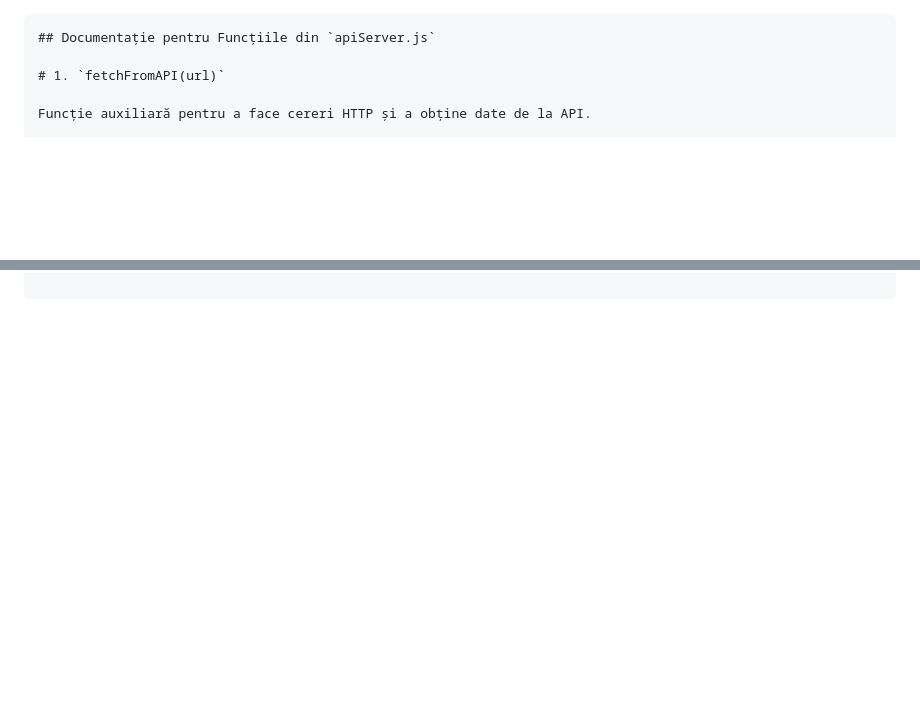
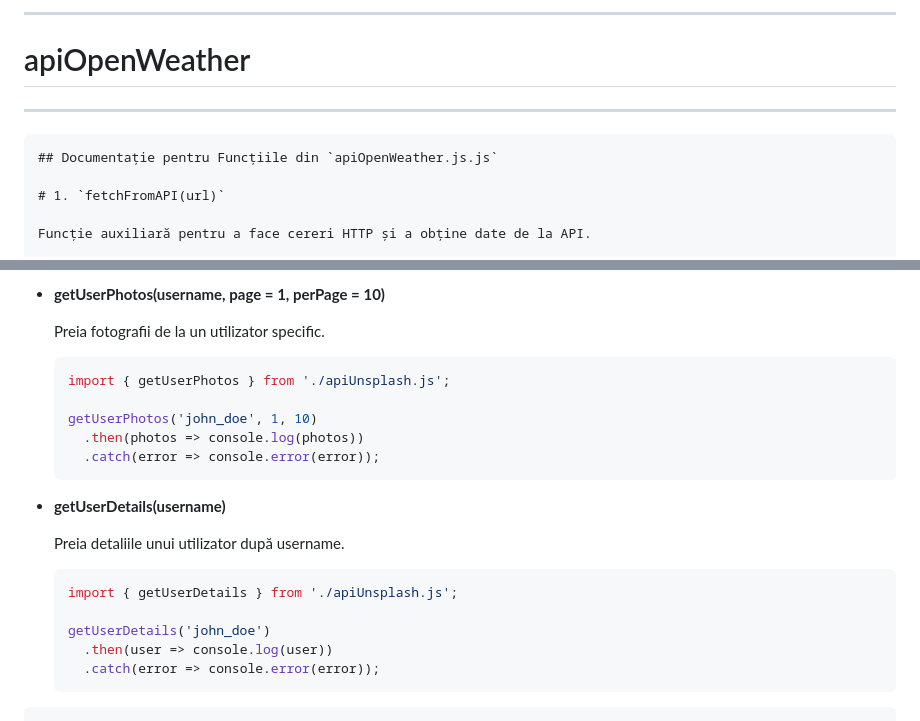
Before and after one commit to MatacheAlexandru/TestPR, a Markdown page: README.md, 2 parts joined by grey strips. GitHub-like rendering; blank space fills up the shorter version.

`````diff
--- a/README.md
+++ b/README.md
@@ -1,5 +1,11 @@
+--------------------------------------------------------------------
+# apiOpenWeather
+--------------------------------------------------------------------
+
+
+
 ````markdown
-## Documentație pentru Funcțiile din `apiServer.js`
+## Documentație pentru Funcțiile din `apiOpenWeather.js.js`
 
 # 1. `fetchFromAPI(url)`
 
@@ -570,0 +658,26 @@ getHistoricalWeatherByCityName('București', start, end).then(data => {
+- **getUserPhotos(username, page = 1, perPage = 10)**
+
+  Preia fotografii de la un utilizator specific.
+
+  ```javascript
+  import { getUserPhotos } from './apiUnsplash.js';
+
+  getUserPhotos('john_doe', 1, 10)
+    .then(photos => console.log(photos))
+    .catch(error => console.error(error));
+  ```
+
+- **getUserDetails(username)**
+
+  Preia detaliile unui utilizator după username.
+
+  ```javascript
+  import { getUserDetails } from './apiUnsplash.js';
+
+  getUserDetails('john_doe')
+    .then(user => console.log(user))
+    .catch(error => console.error(error));
+  ```
+
+
+````
`````
Also changed, not shown: other parts of README.md (+83 -2 lines).
